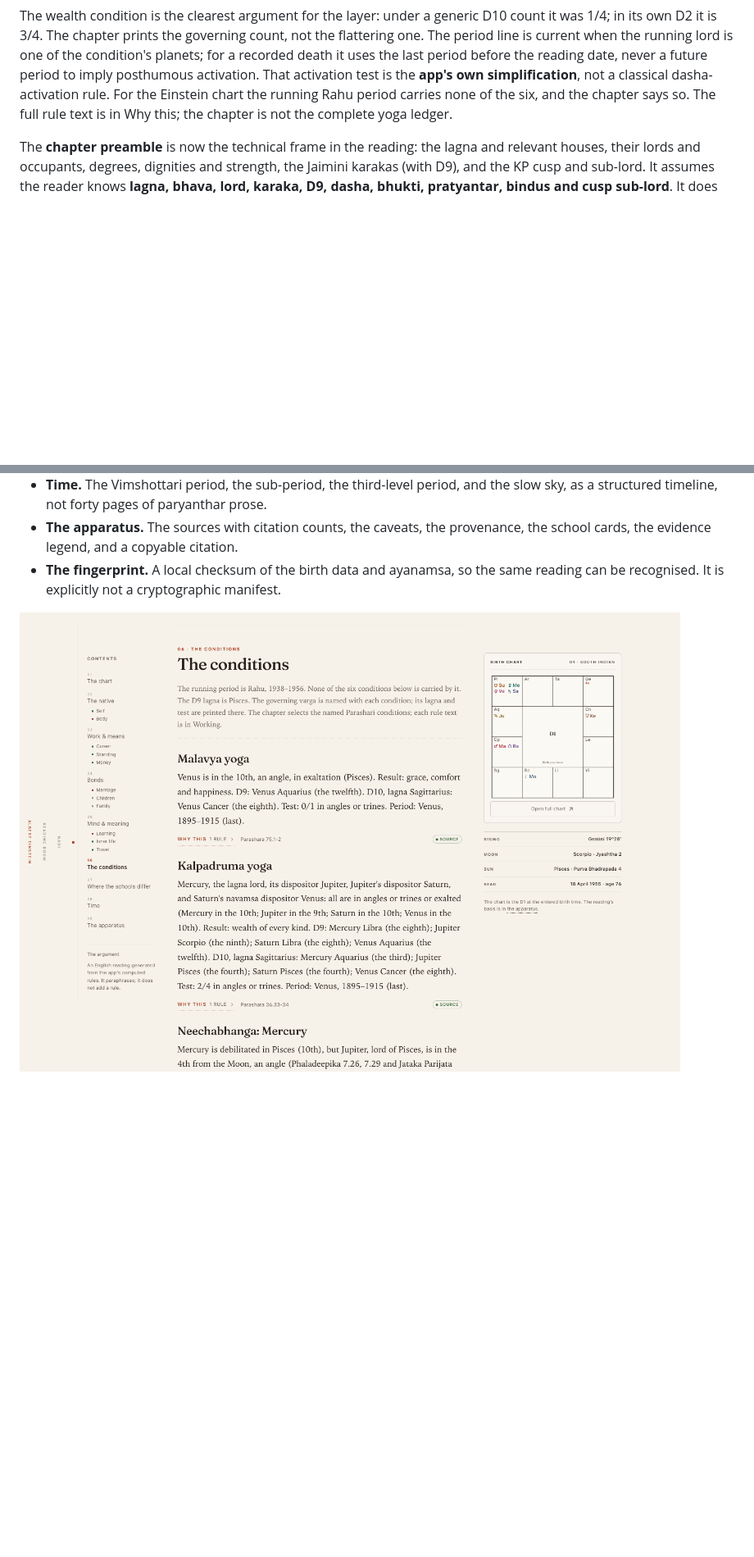
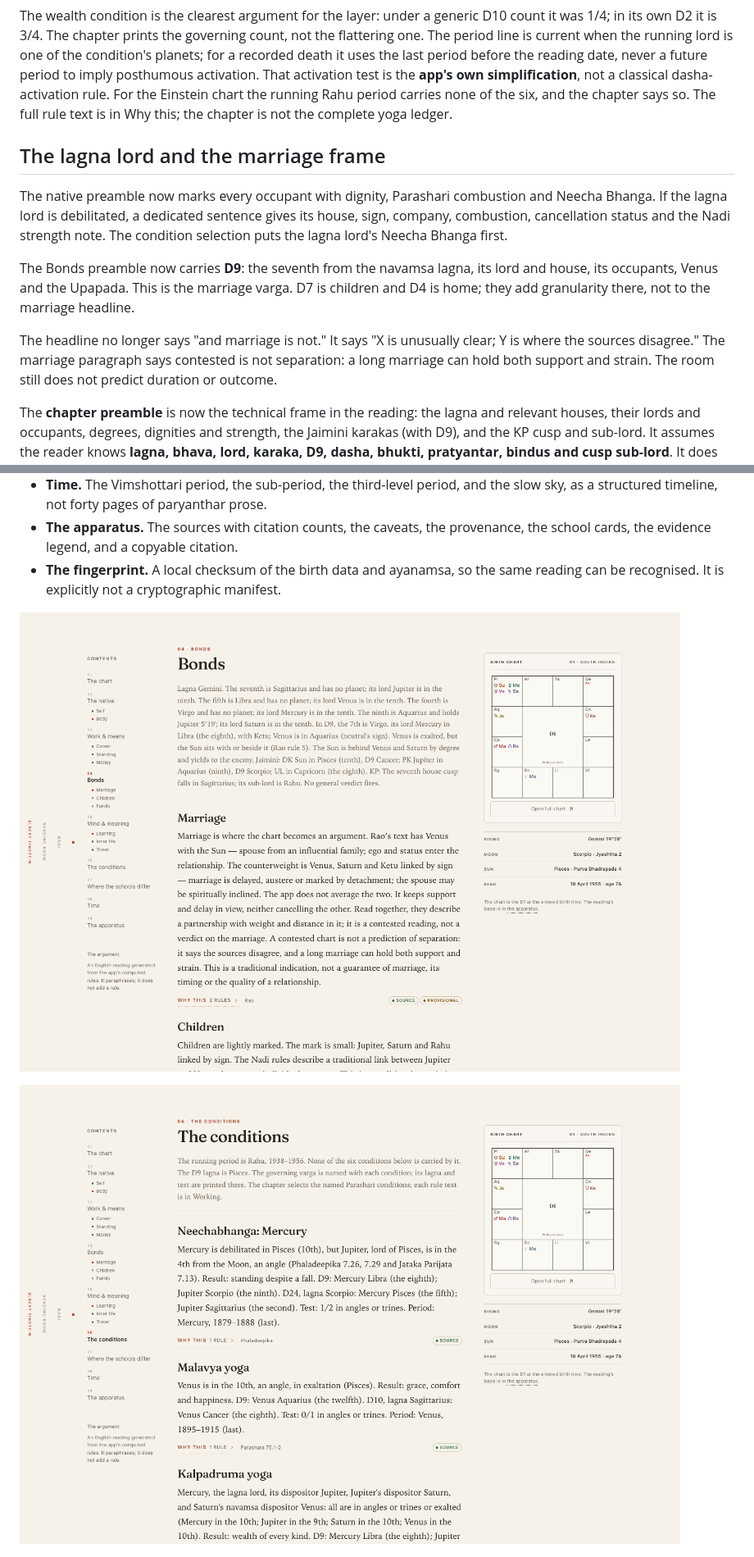
Before and after one commit to dtmohan/Nadi, a Markdown page: docs/reading-room.md, 2 parts joined by grey strips. Shown at 82% size. Drawn GitHub-style; pictures changed too: docs/reading-room/bonds.png (added), docs/reading-room/conditions.png; blank space fills up the shorter version.

Commit message:
Read contested marriage as an argument, not a verdict

```diff
--- a/docs/reading-room.md
+++ b/docs/reading-room.md
@@ -71,6 +71,14 @@ The governing varga is the correction to the first cross-check. The test counts
 The wealth condition is the clearest argument for the layer: under a generic D10 count it was 1/4; in its own D2 it is 3/4. The chapter prints the governing count, not the flattering one. The period line is current when the running lord is one of the condition's planets; for a recorded death it uses the last period before the reading date, never a future period to imply posthumous activation. That activation test is the **app's own simplification**, not a classical dasha-activation rule. For the Einstein chart the running Rahu period carries none of the six, and the chapter says so. The full rule text is in Why this; the chapter is not the complete yoga ledger.
 
 
+## The lagna lord and the marriage frame
+
+The native preamble now marks every occupant with dignity, Parashari combustion and Neecha Bhanga. If the lagna lord is debilitated, a dedicated sentence gives its house, sign, company, combustion, cancellation status and the Nadi strength note. The condition selection puts the lagna lord's Neecha Bhanga first.
+
+The Bonds preamble now carries **D9**: the seventh from the navamsa lagna, its lord and house, its occupants, Venus and the Upapada. This is the marriage varga. D7 is children and D4 is home; they add granularity there, not to the marriage headline.
+
+The headline no longer says "and marriage is not." It says "X is unusually clear; Y is where the sources disagree." The marriage paragraph says contested is not separation: a long marriage can hold both support and strain. The room still does not predict duration or outcome.
+
 The **chapter preamble** is now the technical frame in the reading: the lagna and relevant houses, their lords and occupants, degrees, dignities and strength, the Jaimini karakas (with D9), and the KP cusp and sub-lord. It assumes the reader knows **lagna, bhava, lord, karaka, D9, dasha, bhukti, pratyantar, bindus and cusp sub-lord**. It does not gloss them. The per-area Parashari frame remains in Working.
 
 **Jaimini** contributes AK/AmK/DK/PK and their D9 signs; **KP** contributes the cusp sub-lord and its verdict — often “no general verdict fires.” ALP is still not mapped, and Prasna Marga is not a natal voice; both stay out of the prose rather than being forced in.
@@ -136,6 +144,8 @@ For the Einstein chart the reading is about 2,350 words and twelve minutes, with
 - **Time.** The Vimshottari period, the sub-period, the third-level period, and the slow sky, as a structured timeline, not forty pages of paryanthar prose.
 - **The apparatus.** The sources with citation counts, the caveats, the provenance, the school cards, the evidence legend, and a copyable citation.
 - **The fingerprint.** A local checksum of the birth data and ayanamsa, so the same reading can be recognised. It is explicitly not a cryptographic manifest.
+
+![The Bonds preamble with the D9 seventh and the Upapada](reading-room/bonds.png)
 
 ![The conditions ledger](reading-room/conditions.png)
 
```
Also changed, not shown: other parts of docs/reading-room.md (+3 -3 lines), README.md (+1 -1 lines), docs/reading-room/dark.png, docs/reading-room/desktop.png, docs/reading-room/mobile.png, docs/reading-room/working.png, 2 other files.
